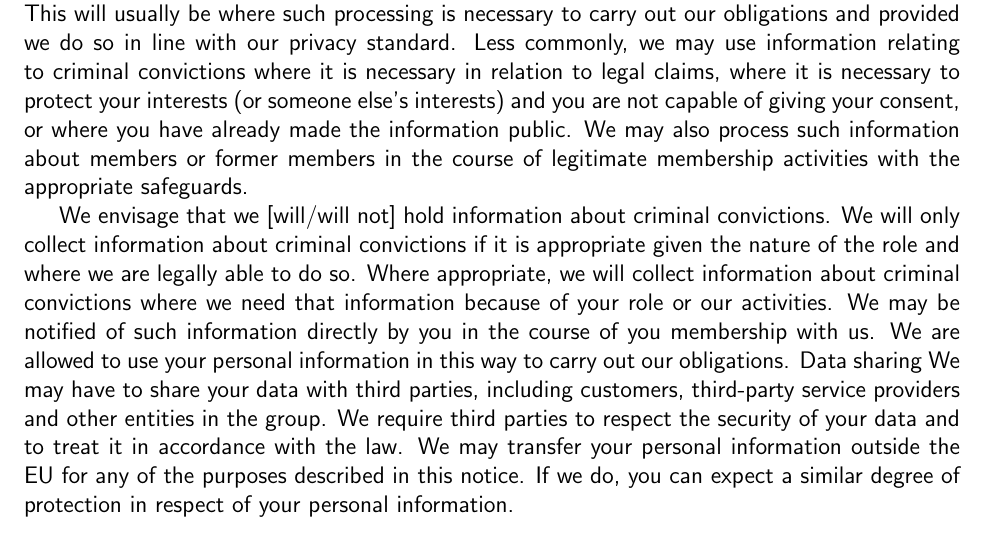
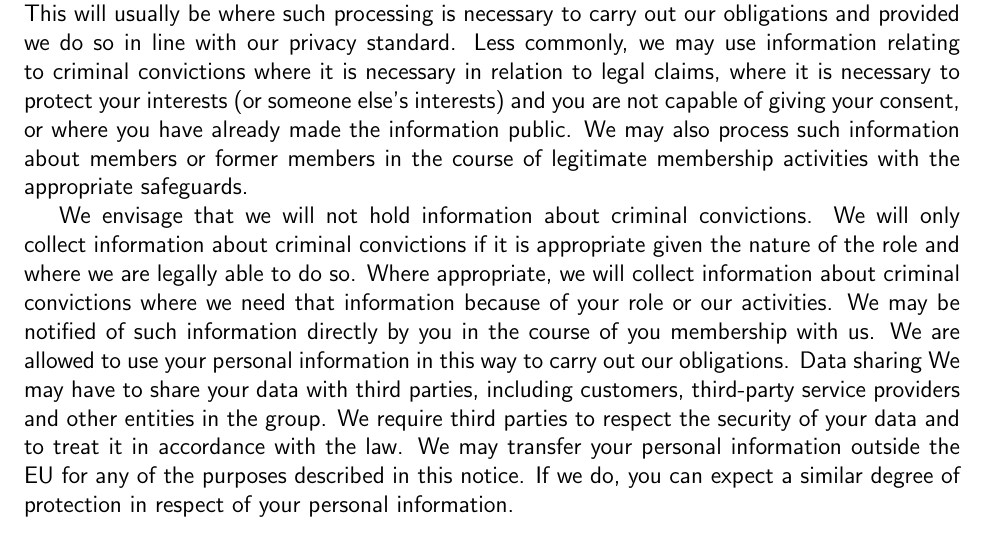
Before and after one commit to sotoncyber/privacy-notice, a LaTeX document (privacy.tex): part of page 7 of 10, cut so that both start at the same text. Compiled offline with pdfLaTeX.

Commit message:
Spotted a mistake

```diff
--- a/privacy.tex
+++ b/privacy.tex
@@ -163,7 +163,7 @@ We may only use information relating to criminal convictions where the law allow
 Less commonly, we may use information relating to criminal convictions where it is necessary in relation to legal claims, where it is necessary to protect your interests (or someone else's interests) and you are not capable of giving your consent, or where you have already made the information public.
 We may also process such information about members or former members in the course of legitimate membership activities with the appropriate safeguards.
 
-We envisage that we [will/will not] hold information about criminal convictions.
+We envisage that we will not hold information about criminal convictions.
 We will only collect information about criminal convictions if it is appropriate given the nature of the role and where we are legally able to do so. Where appropriate, we will collect information about criminal convictions where we need that information because of your role or our activities.  We may be notified of such information directly by you in the course of you membership with us.
 We are allowed to use your personal information in this way to carry out our obligations.
 Data sharing
```
